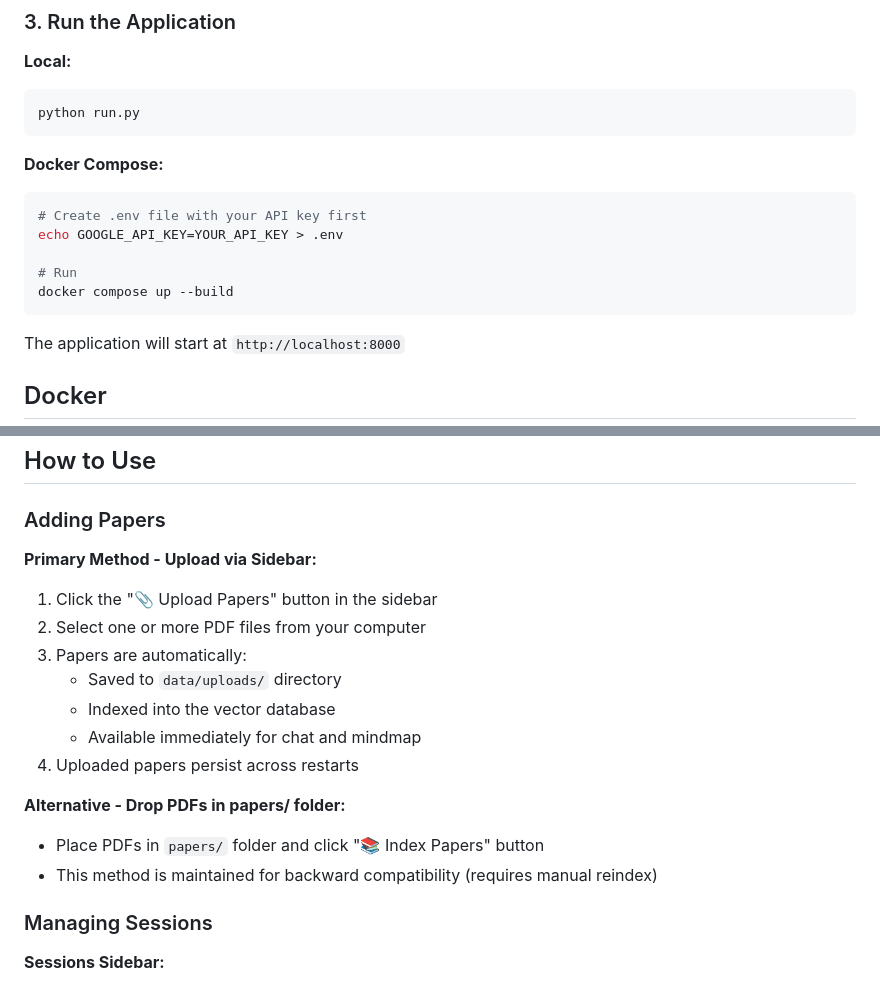
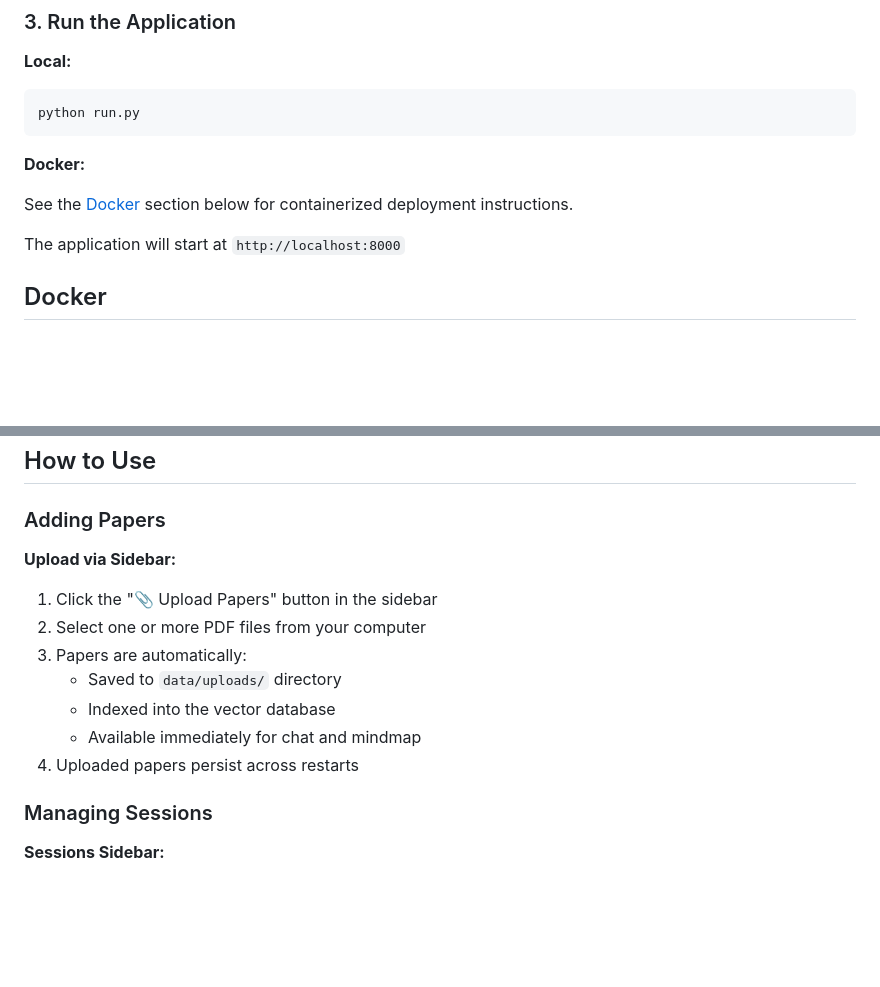
Before and after one commit to incirci/paper-cruncher, a Markdown page: README.md, 2 parts joined by grey strips. Drawn GitHub-style; blank space fills up the shorter version.

````diff
--- a/README.md
+++ b/README.md
@@ -31,15 +31,9 @@ Place your PDF journal articles in the `papers/` folder.
 python run.py
 ```
 
-**Docker Compose:**
+**Docker:**
 
-```bash
-# Create .env file with your API key first
-echo GOOGLE_API_KEY=YOUR_API_KEY > .env
-
-# Run
-docker compose up --build
-```
+See the [Docker](#docker) section below for containerized deployment instructions.
 
 The application will start at `http://localhost:8000`
 
@@ -88,7 +82,7 @@ The app will be available at `http://localhost:8000`.
 
 ### Adding Papers
 
-**Primary Method - Upload via Sidebar:**
+**Upload via Sidebar:**
 
 1. Click the "📎 Upload Papers" button in the sidebar
 2. Select one or more PDF files from your computer
@@ -97,11 +91,6 @@ The app will be available at `http://localhost:8000`.
    - Indexed into the vector database
    - Available immediately for chat and mindmap
 4. Uploaded papers persist across restarts
-
-**Alternative - Drop PDFs in papers/ folder:**
-
-- Place PDFs in `papers/` folder and click "📚 Index Papers" button
-- This method is maintained for backward compatibility (requires manual reindex)
 
 ### Managing Sessions
 
````
